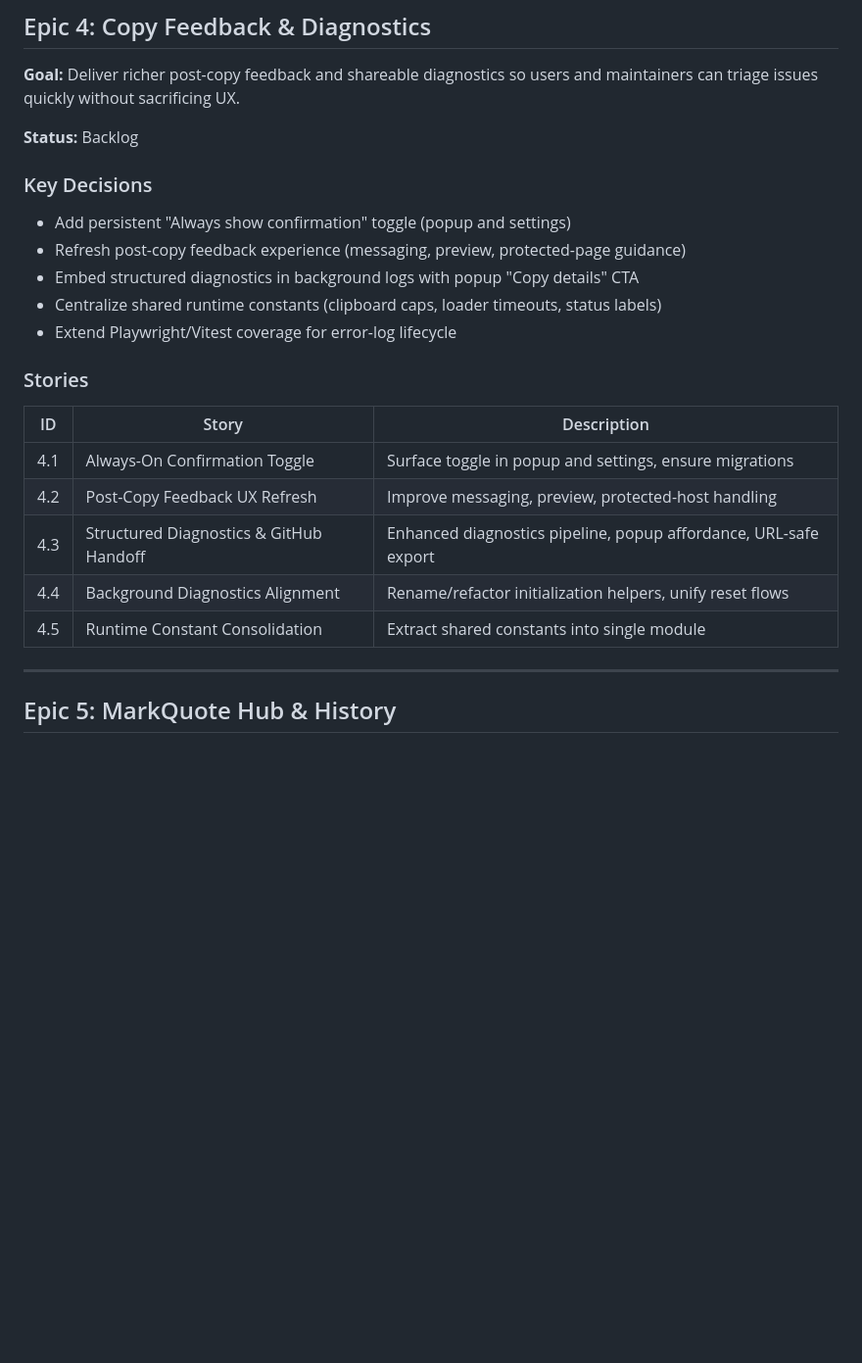
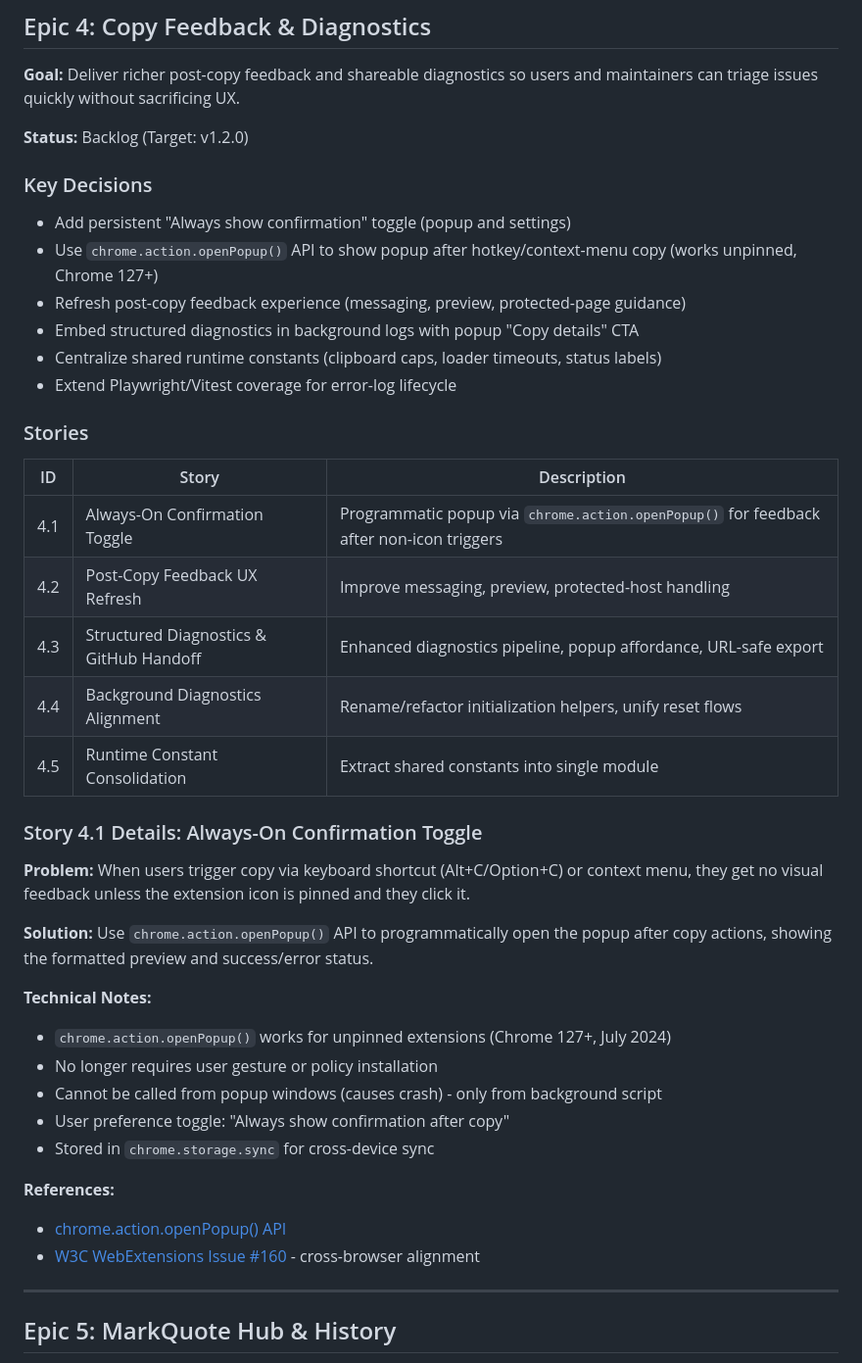
Before and after one commit to PabloLION/MarkQuote, a Markdown page: docs/epics.md, the part around the change. Shown at 98% size. Rendered like a GitHub page; blank space fills up the shorter version.

Commit message:
docs: enhance Story 4.1 with chrome.action.openPopup() details
Document the technical approach for showing popup feedback after
keyboard shortcut or context menu copy actions:
- chrome.action.openPopup() API works for unpinned extensions (Chrome 127+)
- No user gesture requirement since July 2024
- User preference toggle for always-on confirmation
- Added API references and technical constraints

```diff
--- a/docs/epics.md
+++ b/docs/epics.md
@@ -82,11 +82,12 @@
 
 **Goal:** Deliver richer post-copy feedback and shareable diagnostics so users and maintainers can triage issues quickly without sacrificing UX.
 
-**Status:** Backlog
+**Status:** Backlog (Target: v1.2.0)
 
 ### Key Decisions
 
 - Add persistent "Always show confirmation" toggle (popup and settings)
+- Use `chrome.action.openPopup()` API to show popup after hotkey/context-menu copy (works unpinned, Chrome 127+)
 - Refresh post-copy feedback experience (messaging, preview, protected-page guidance)
 - Embed structured diagnostics in background logs with popup "Copy details" CTA
 - Centralize shared runtime constants (clipboard caps, loader timeouts, status labels)
@@ -96,11 +97,28 @@
 
 | ID | Story | Description |
 |----|-------|-------------|
-| 4.1 | Always-On Confirmation Toggle | Surface toggle in popup and settings, ensure migrations |
+| 4.1 | Always-On Confirmation Toggle | Programmatic popup via `chrome.action.openPopup()` for feedback after non-icon triggers |
 | 4.2 | Post-Copy Feedback UX Refresh | Improve messaging, preview, protected-host handling |
 | 4.3 | Structured Diagnostics & GitHub Handoff | Enhanced diagnostics pipeline, popup affordance, URL-safe export |
 | 4.4 | Background Diagnostics Alignment | Rename/refactor initialization helpers, unify reset flows |
 | 4.5 | Runtime Constant Consolidation | Extract shared constants into single module |
+
+### Story 4.1 Details: Always-On Confirmation Toggle
+
+**Problem:** When users trigger copy via keyboard shortcut (Alt+C/Option+C) or context menu, they get no visual feedback unless the extension icon is pinned and they click it.
+
+**Solution:** Use `chrome.action.openPopup()` API to programmatically open the popup after copy actions, showing the formatted preview and success/error status.
+
+**Technical Notes:**
+- `chrome.action.openPopup()` works for unpinned extensions (Chrome 127+, July 2024)
+- No longer requires user gesture or policy installation
+- Cannot be called from popup windows (causes crash) - only from background script
+- User preference toggle: "Always show confirmation after copy"
+- Stored in `chrome.storage.sync` for cross-device sync
+
+**References:**
+- [chrome.action.openPopup() API](https://developer.chrome.com/docs/extensions/reference/api/action#method-openPopup)
+- [W3C WebExtensions Issue #160](https://github.com/w3c/webextensions/issues/160) - cross-browser alignment
 
 ---
 
```
